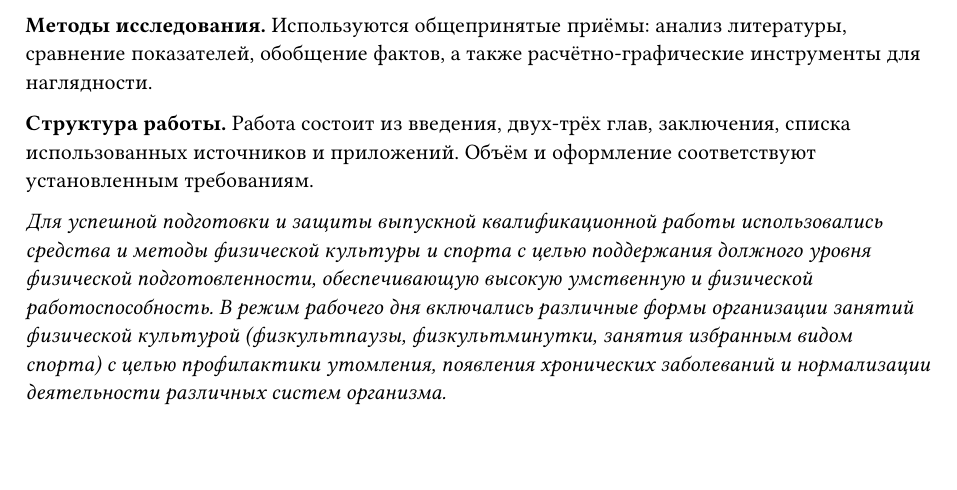
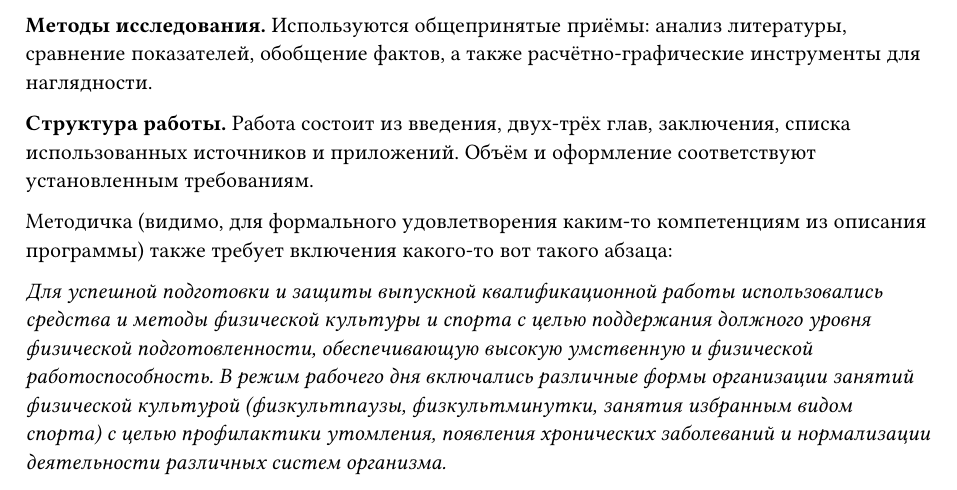
Before and after one commit to ud-alex/utmn-thesis-typst-template, a Typst document (chapters/intro.typ): part of page 2 of 3, cut so that both start at the same text, the shorter picture padded with empty space. Compiled offline with Typst 0.15.

Commit message:
Объяснение необходимости включения абзаца про здоровьесбережение

```diff
--- a/chapters/intro.typ
+++ b/chapters/intro.typ
@@ -31,6 +31,8 @@
 *Структура работы.*
 Работа состоит из введения, двух-трёх глав, заключения, списка использованных источников и приложений. Объём и оформление соответствуют установленным требованиям.
 
+Методичка (видимо, для формального удовлетворения каким-то компетенциям из описания программы) также требует включения какого-то вот такого абзаца:
+
 _Для успешной подготовки и защиты выпускной квалификационной работы использовались средства и методы физической культуры и спорта с целью поддержания должного уровня физической подготовленности, обеспечивающую высокую умственную и физической работоспособность. В режим рабочего дня включались различные формы организации занятий физической культурой (физкультпаузы, физкультминутки, занятия избранным видом спорта) с целью профилактики утомления, появления хронических заболеваний и нормализации деятельности различных систем организма._
 
 _В рамках подготовки к защите выпускной квалификационной работы созданы и поддерживались безопасные условия жизнедеятельности, учитывающие возможность возникновения чрезвычайных ситуаций._
```
